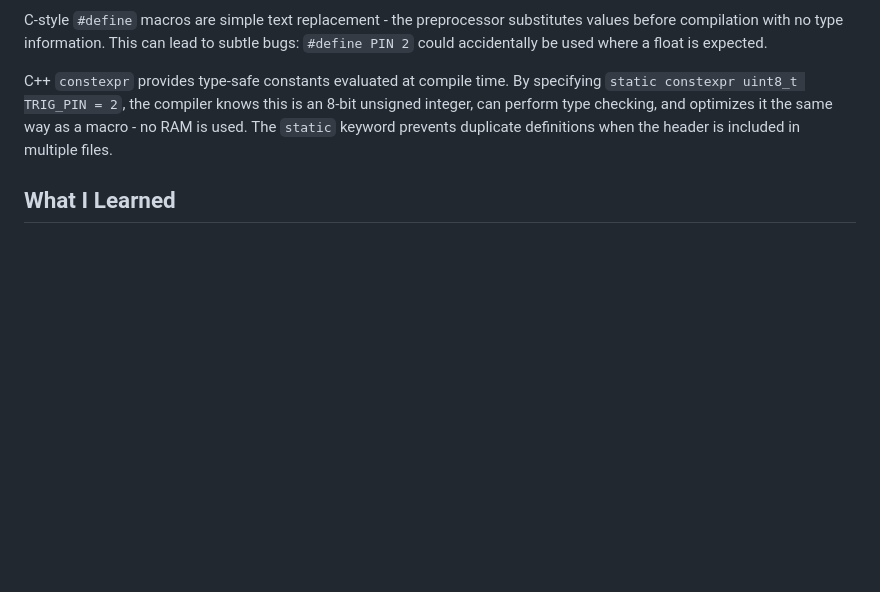
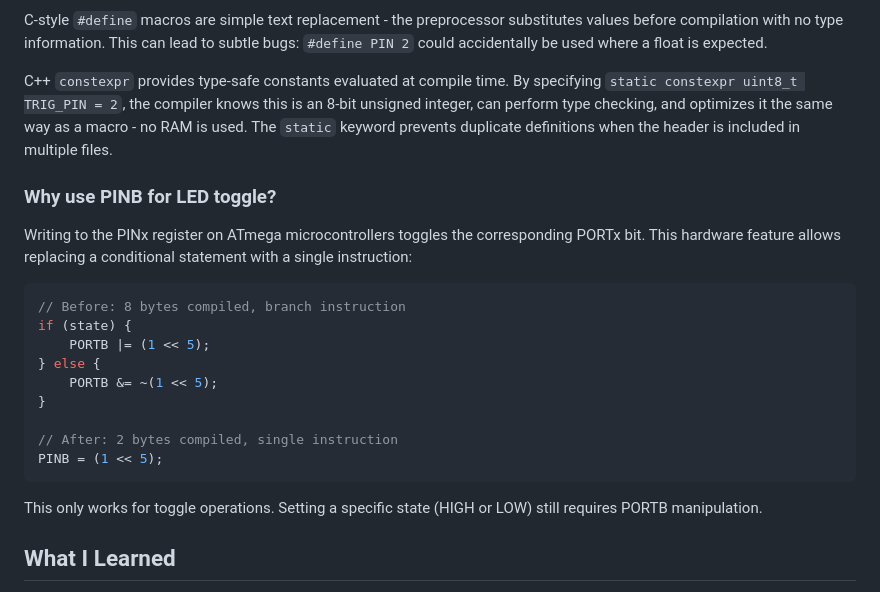
Before and after one commit to KostasAndroulidakis/SIREN, a Markdown page: README.md, the part around the change. GitHub-like rendering; blank space fills up the shorter version.

Commit message:
docs: update readme

````diff
--- a/README.md
+++ b/README.md
@@ -172,6 +172,24 @@ C-style `#define` macros are simple text replacement - the preprocessor substitu
 
 C++ `constexpr` provides type-safe constants evaluated at compile time. By specifying `static constexpr uint8_t TRIG_PIN = 2`, the compiler knows this is an 8-bit unsigned integer, can perform type checking, and optimizes it the same way as a macro - no RAM is used. The `static` keyword prevents duplicate definitions when the header is included in multiple files.
 
+### Why use PINB for LED toggle?
+
+Writing to the PINx register on ATmega microcontrollers toggles the corresponding PORTx bit. This hardware feature allows replacing a conditional statement with a single instruction:
+
+```cpp
+// Before: 8 bytes compiled, branch instruction
+if (state) {
+    PORTB |= (1 << 5);
+} else {
+    PORTB &= ~(1 << 5);
+}
+
+// After: 2 bytes compiled, single instruction
+PINB = (1 << 5);
+```
+
+This only works for toggle operations. Setting a specific state (HIGH or LOW) still requires PORTB manipulation.
+
 ## What I Learned
 
 This project significantly deepened my understanding of Object-Oriented Programming. Coming from CS50's C-based curriculum, I was familiar with structs and pointers, but classes were new territory.
````
